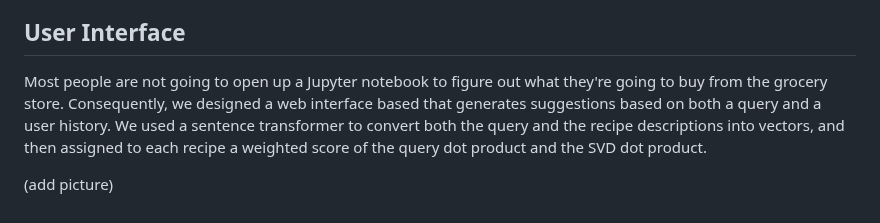
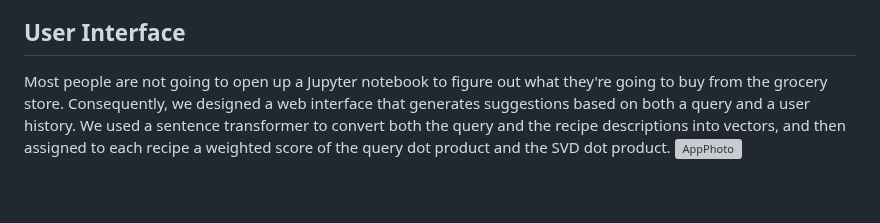
Before and after one commit to nhajouji/foodrecs, a Markdown page: README.md, the part around the change. Drawn GitHub-style; grey boxes are pictures that could not be loaded.

```diff
--- a/README.md
+++ b/README.md
@@ -87,6 +87,5 @@ There are various ways of playing around with the final model to see what it's a
 
 ## User Interface
 
-Most people are not going to open up a Jupyter notebook to figure out what they're going to buy from the grocery store. Consequently, we designed a web interface based that generates suggestions based on both a query and a user history. We used a sentence transformer to convert both the query and the recipe descriptions into vectors, and then assigned to each recipe a weighted score of the query dot product and the SVD dot product.
-
-(add picture)
+Most people are not going to open up a Jupyter notebook to figure out what they're going to buy from the grocery store. Consequently, we designed a web interface that generates suggestions based on both a query and a user history. We used a sentence transformer to convert both the query and the recipe descriptions into vectors, and then assigned to each recipe a weighted score of the query dot product and the SVD dot product.
+![AppPhoto](https://github.com/nhajouji/foodrecs/assets/96888276/bdb39734-51f5-47eb-90c4-3672fe0e80d8)
```
